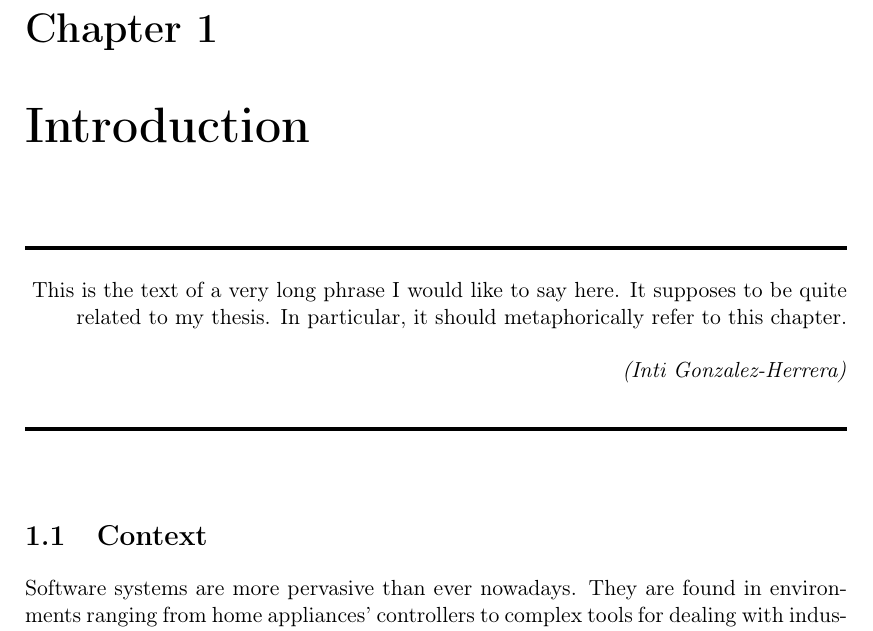
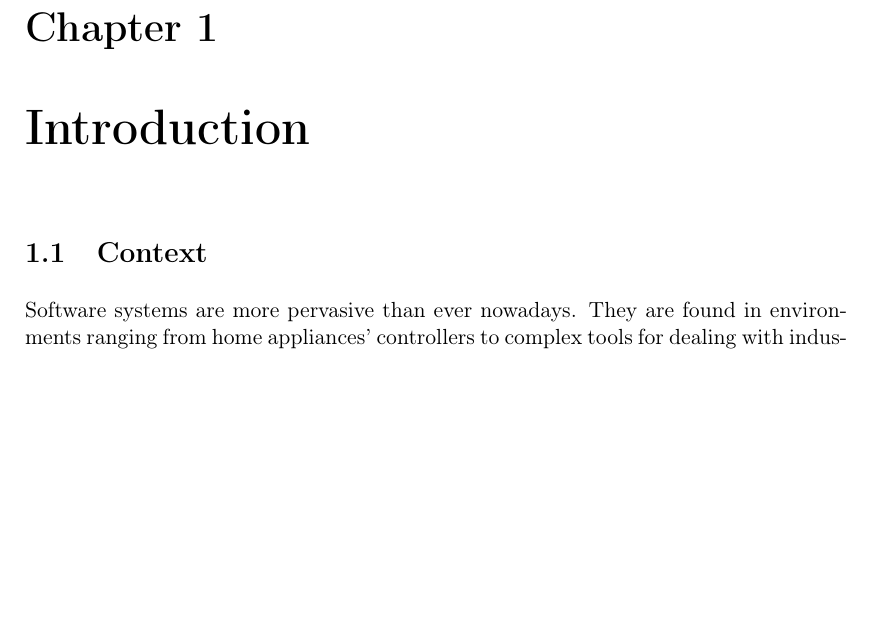
Before and after one commit to intigonzalez/thesis, a LaTeX thesis (these.tex, which reads introduction/introduction.tex): part of page 20 of 187, cut so that both start at the same text, the shorter picture padded with empty space. Compiled offline with pdfLaTeX.

Commit message:
hiding quote in introduction

```diff
--- a/introduction/introduction.tex
+++ b/introduction/introduction.tex
@@ -10,9 +10,9 @@
 %------------------------------%
 \markboth{Introduction}{Introduction}
 
-\coolphrase{
-This is the text of a very long phrase I would like to say here. It supposes to be quite related to my thesis. In particular, it should metaphorically refer to this chapter.
-}{Inti Gonzalez-Herrera}
+%\coolphrase{
+%This is the text of a very long phrase I would like to say here. It supposes to be quite related to my thesis. In particular, it should metaphorically refer to this chapter.
+%}{Inti Gonzalez-Herrera}
 
 \input{introduction/maintext}
 
```
